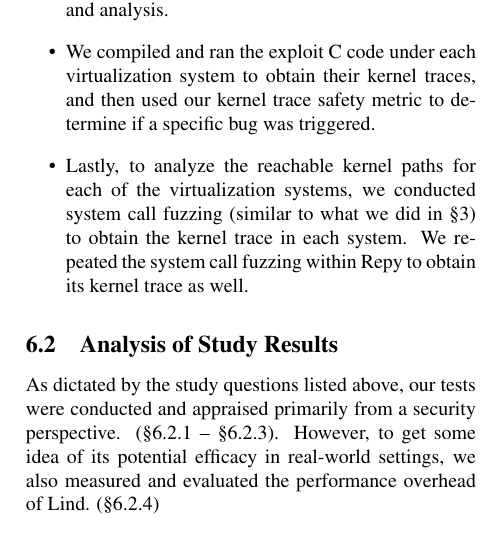
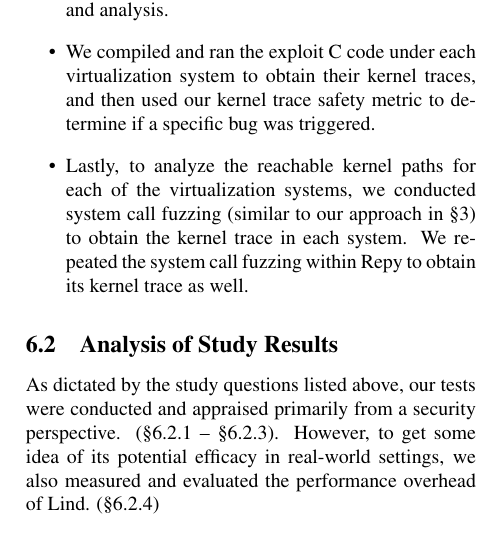
Before and after one commit to detectivelyw/lind_paper_usenix16, a LaTeX document (paper.tex, which reads evaluation.tex): part of one column of page 11 of 19, cut so that both start at the same text. Compiled offline with pdfLaTeX; a LaTeX package or settings file that is missing is left out.

Commit message:
update evaluation section

```diff
--- a/evaluation.tex
+++ b/evaluation.tex
@@ -78,7 +78,7 @@ if a specific bug was triggered.
 
 \item Lastly, to analyze the reachable kernel paths for each of the
 virtualization systems,
-we conducted system call fuzzing (similar to what we did in \S{\ref{sec.metric}}) to obtain
+we conducted system call fuzzing (similar to our approach in \S{\ref{sec.metric}}) to obtain
 the kernel trace in each system.
 We repeated the system call fuzzing within Repy to obtain its
 kernel trace as well.
```
